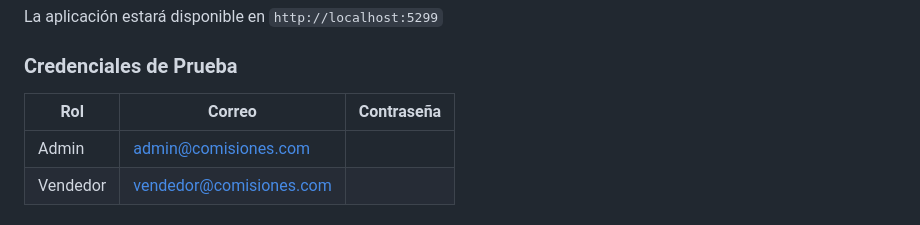
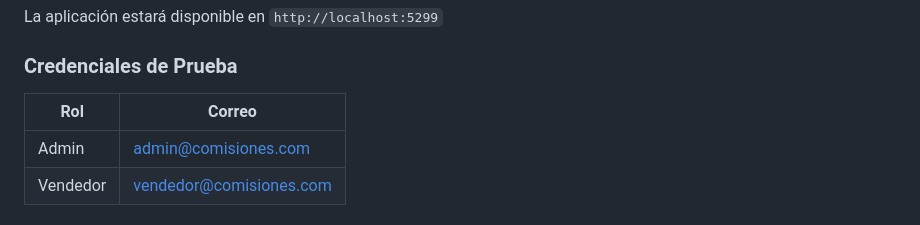
Before and after one commit to WaldinCR/CommissionCalculator, a Markdown page: README.md, the part around the change. GitHub-like rendering.

Commit message:
Update test credentials in README
Removed password information from test credentials section.

```diff
--- a/README.md
+++ b/README.md
@@ -101,8 +101,8 @@ La aplicación estará disponible en `http://localhost:5299`
 
 ### Credenciales de Prueba
 
-| Rol | Correo | Contraseña |
-|-----|--------|------------|
+| Rol | Correo |
+|-----|--------|
 | Admin | admin@comisiones.com |
 | Vendedor | vendedor@comisiones.com |
 
```
